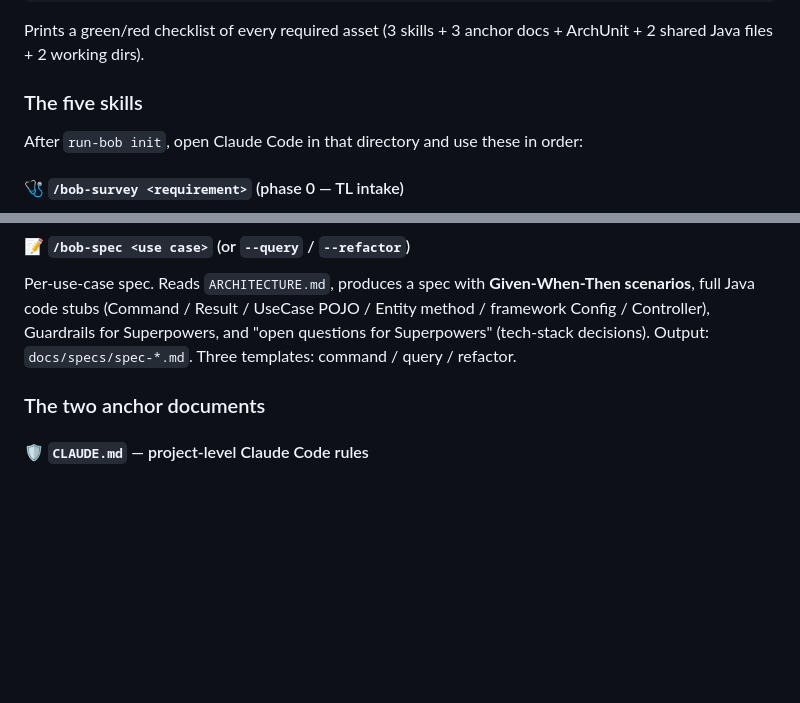
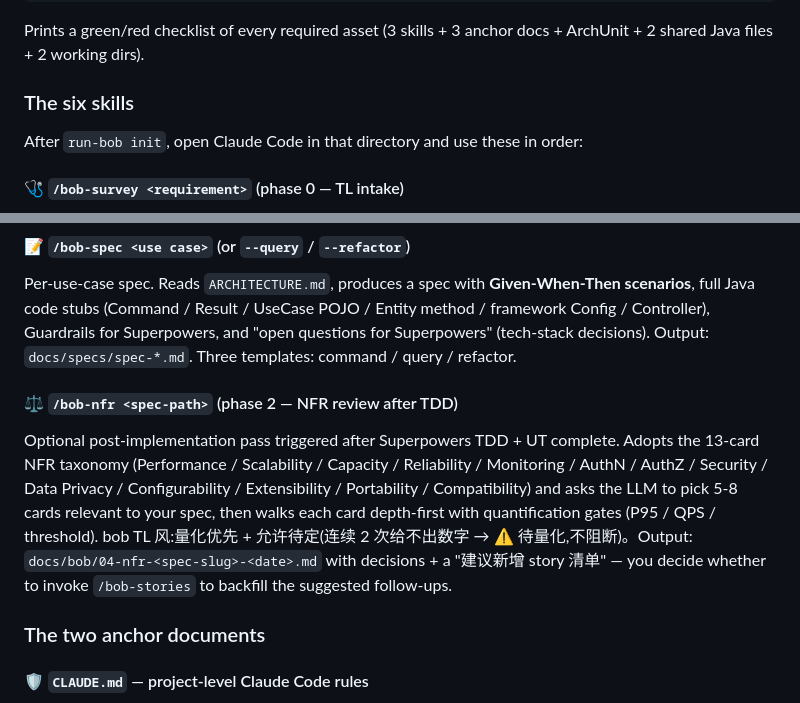
Before and after one commit to amwtke/run-bob, a Markdown page: README.md, 2 parts joined by grey strips. GitHub-like rendering; blank space fills up the shorter version.

Commit message:
docs(readme): document /bob-nfr as the new phase-2 skill
Renames "five skills" → "six skills" and adds a /bob-nfr subsection
covering when it triggers (after TDD + UT complete), what it
produces (NFR review doc + 建议新增 story 清单), and how it adopts
the 13-card NFR-Cards taxonomy with bob-specific 实施细节 prompts.

```diff
--- a/README.md
+++ b/README.md
@@ -208,7 +208,7 @@ run-bob status
 
 Prints a green/red checklist of every required asset (3 skills + 3 anchor docs + ArchUnit + 2 shared Java files + 2 working dirs).
 
-### The five skills
+### The six skills
 
 After `run-bob init`, open Claude Code in that directory and use these in order:
 
@@ -226,6 +226,9 @@ Identity test. Runs the **5-question decision tree** on every concept / import /
 
 #### 📝 `/bob-spec <use case>` (or `--query` / `--refactor`)
 Per-use-case spec. Reads `ARCHITECTURE.md`, produces a spec with **Given-When-Then scenarios**, full Java code stubs (Command / Result / UseCase POJO / Entity method / framework Config / Controller), Guardrails for Superpowers, and "open questions for Superpowers" (tech-stack decisions). Output: `docs/specs/spec-*.md`. Three templates: command / query / refactor.
+
+#### ⚖️ `/bob-nfr <spec-path>` (phase 2 — NFR review after TDD)
+Optional post-implementation pass triggered after Superpowers TDD + UT complete. Adopts the 13-card NFR taxonomy (Performance / Scalability / Capacity / Reliability / Monitoring / AuthN / AuthZ / Security / Data Privacy / Configurability / Extensibility / Portability / Compatibility) and asks the LLM to pick 5-8 cards relevant to your spec, then walks each card depth-first with quantification gates (P95 / QPS / threshold). bob TL 风:量化优先 + 允许待定(连续 2 次给不出数字 → ⚠ 待量化,不阻断)。Output: `docs/bob/04-nfr-<spec-slug>-<date>.md` with decisions + a "建议新增 story 清单" — you decide whether to invoke `/bob-stories` to backfill the suggested follow-ups.
 
 ### The two anchor documents
 
```
